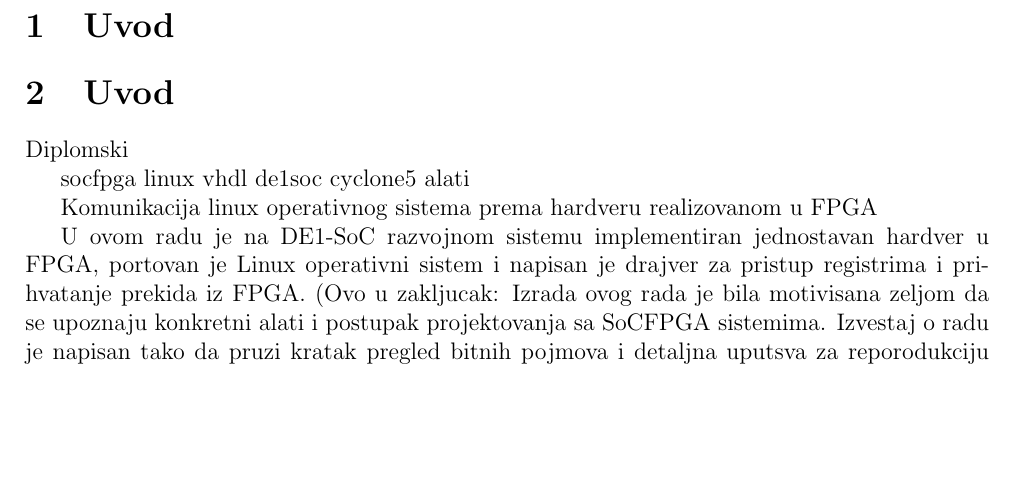
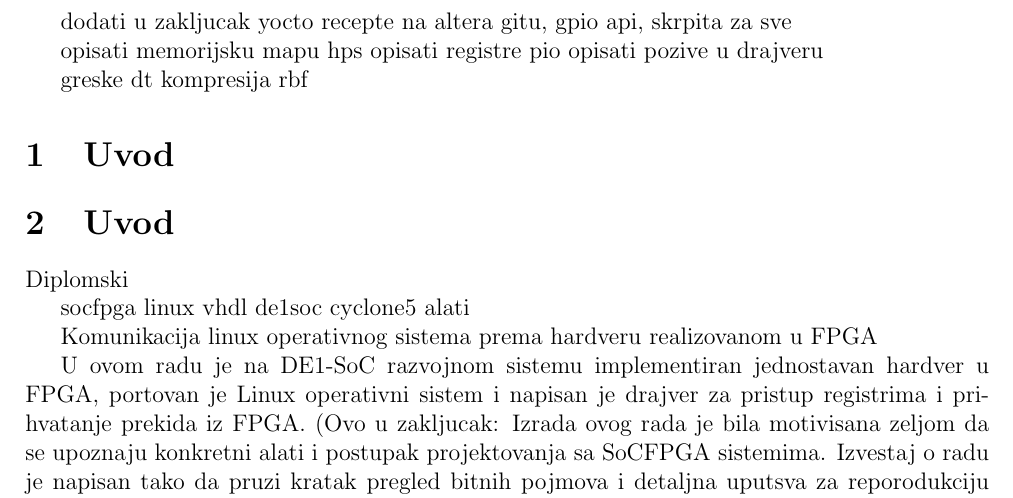
Before and after one commit to dekisa/diplomski, a LaTeX thesis (izvestaj/ld140082_diplomski_izvestaj.tex): part of page 2 of 11, cut at the place of the change, the shorter picture padded with empty space. Compiled offline with pdfLaTeX.

Commit message:
Update ld140082_diplomski_izvestaj.tex

```diff
--- a/izvestaj/ld140082_diplomski_izvestaj.tex
+++ b/izvestaj/ld140082_diplomski_izvestaj.tex
@@ -27,6 +27,16 @@
 %	vexpress-v2p-ca15_a7.dtb
 %\end{lstlisting}
 
+dodati
+u zakljucak yocto recepte na altera gitu, gpio api, skrpita za sve
+
+opisati memorijsku mapu hps
+opisati registre pio
+opisati pozive u drajveru
+
+greske
+dt
+kompresija rbf
 \section{Uvod}
 \input{uvod.tex}
 
```
